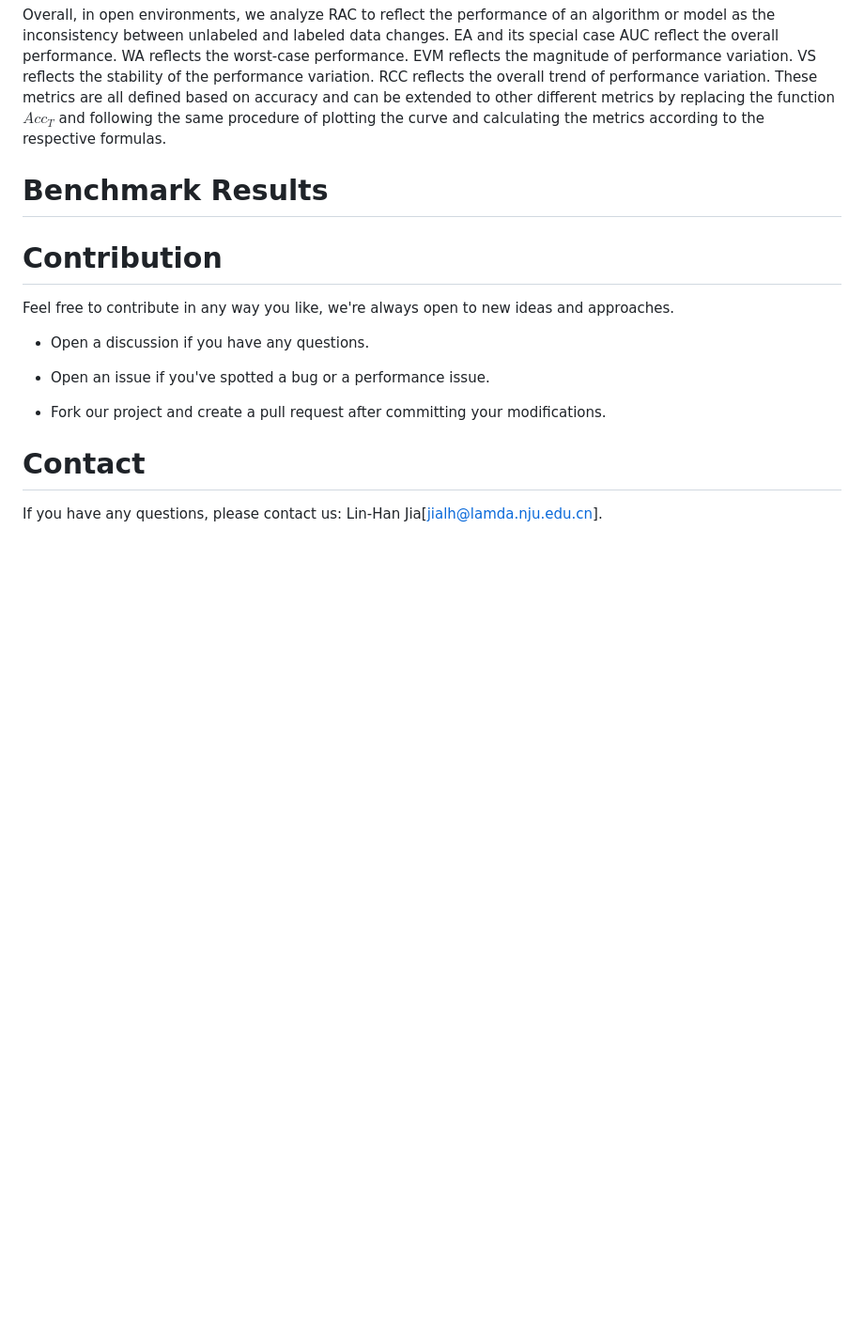
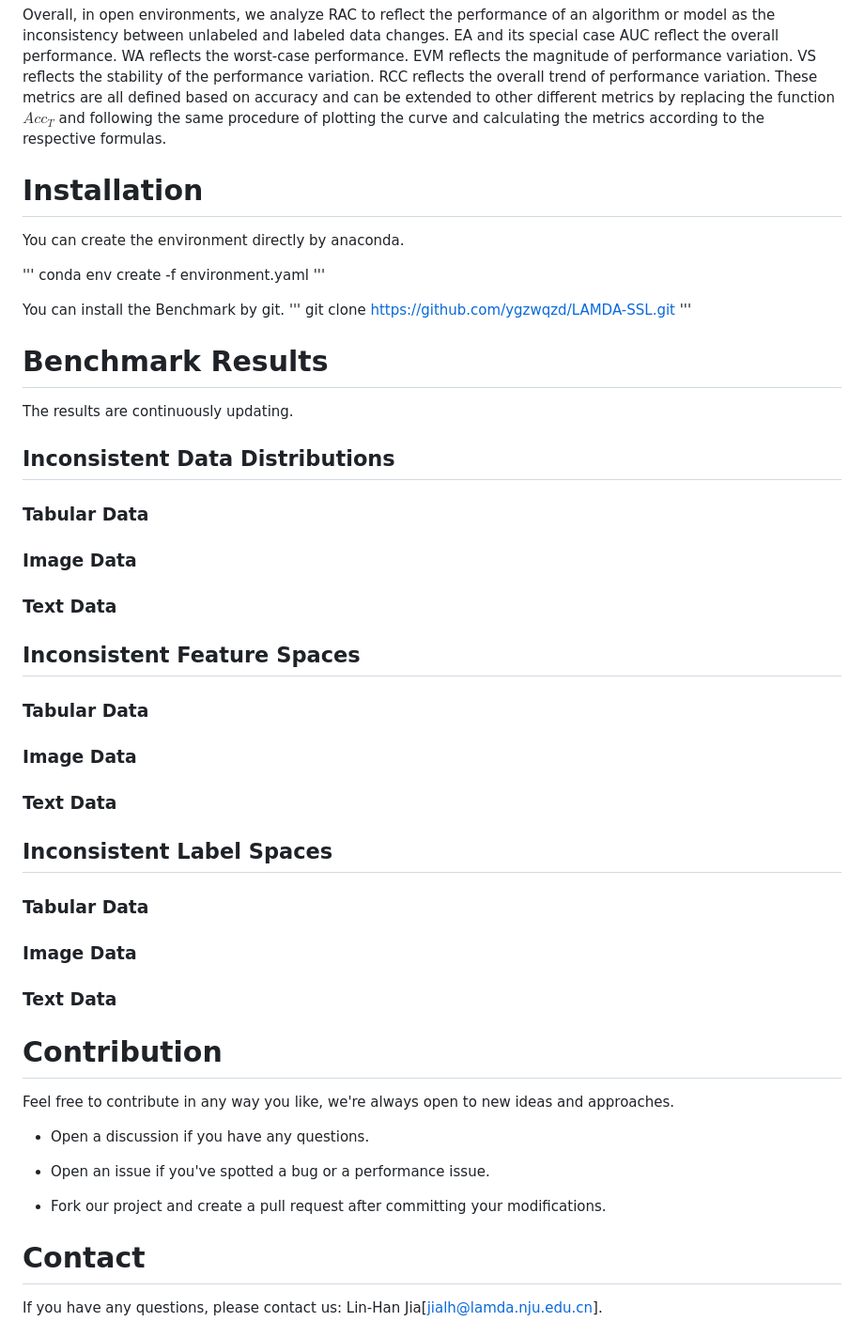
Before and after one commit to YGZWQZD/Robust-SSL-Benchmark, a Markdown page: README.md, the part around the change. Shown: that part at 94% size. Drawn GitHub-style; blank space fills up the shorter version.

```diff
--- a/README.md
+++ b/README.md
@@ -41,7 +41,44 @@ $$RCC(Acc_T)=\frac{\int_0^1 Acc_T(t)\cdot t dt - \int_0^1 Acc_T(t) dt}{\sqrt{\in
 
 Overall, in open environments, we analyze RAC to reflect the performance of an algorithm or model as the inconsistency between unlabeled and labeled data changes. EA and its special case AUC reflect the overall performance. WA reflects the worst-case performance. EVM reflects the magnitude of performance variation. VS reflects the stability of the performance variation. RCC reflects the overall trend of performance variation. These metrics are all defined based on accuracy and can be extended to other different metrics by replacing the function $Acc_T$ and following the same procedure of plotting the curve and calculating the metrics according to the respective formulas.
 
+# Installation
+You can create the environment directly by anaconda.
+
+'''
+conda env create -f environment.yaml
+'''
+
+You can install the Benchmark by git.
+'''
+git clone https://github.com/ygzwqzd/LAMDA-SSL.git
+'''
+
 # Benchmark Results
+The results are continuously updating.
+
+## Inconsistent Data Distributions
+
+### Tabular Data
+
+### Image Data
+
+### Text Data
+
+## Inconsistent Feature Spaces
+
+### Tabular Data
+
+### Image Data
+
+### Text Data
+
+## Inconsistent Label Spaces
+
+### Tabular Data
+
+### Image Data
+
+### Text Data
 
 # Contribution
 Feel free to contribute in any way you like, we're always open to new ideas and approaches.
```
